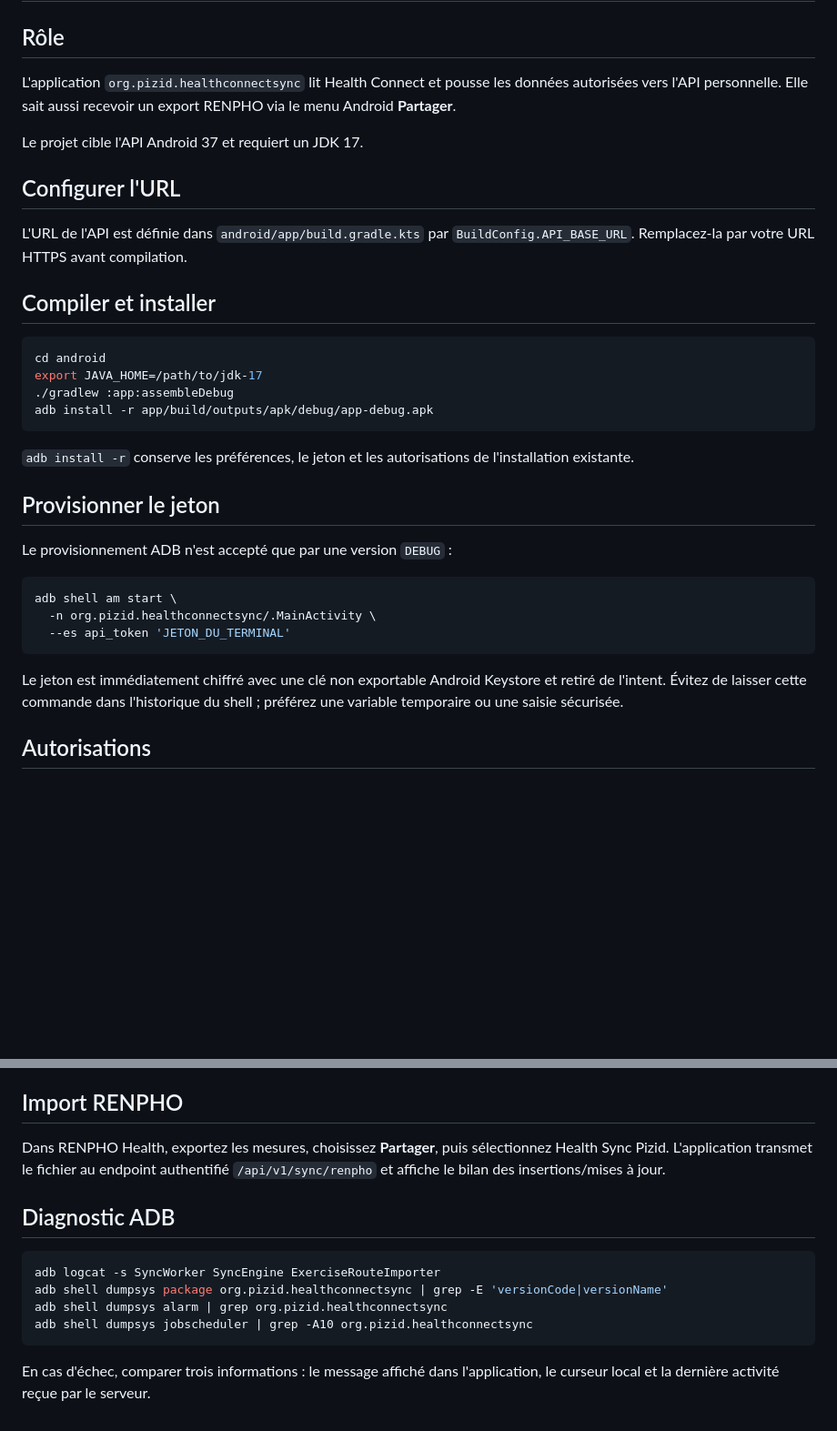
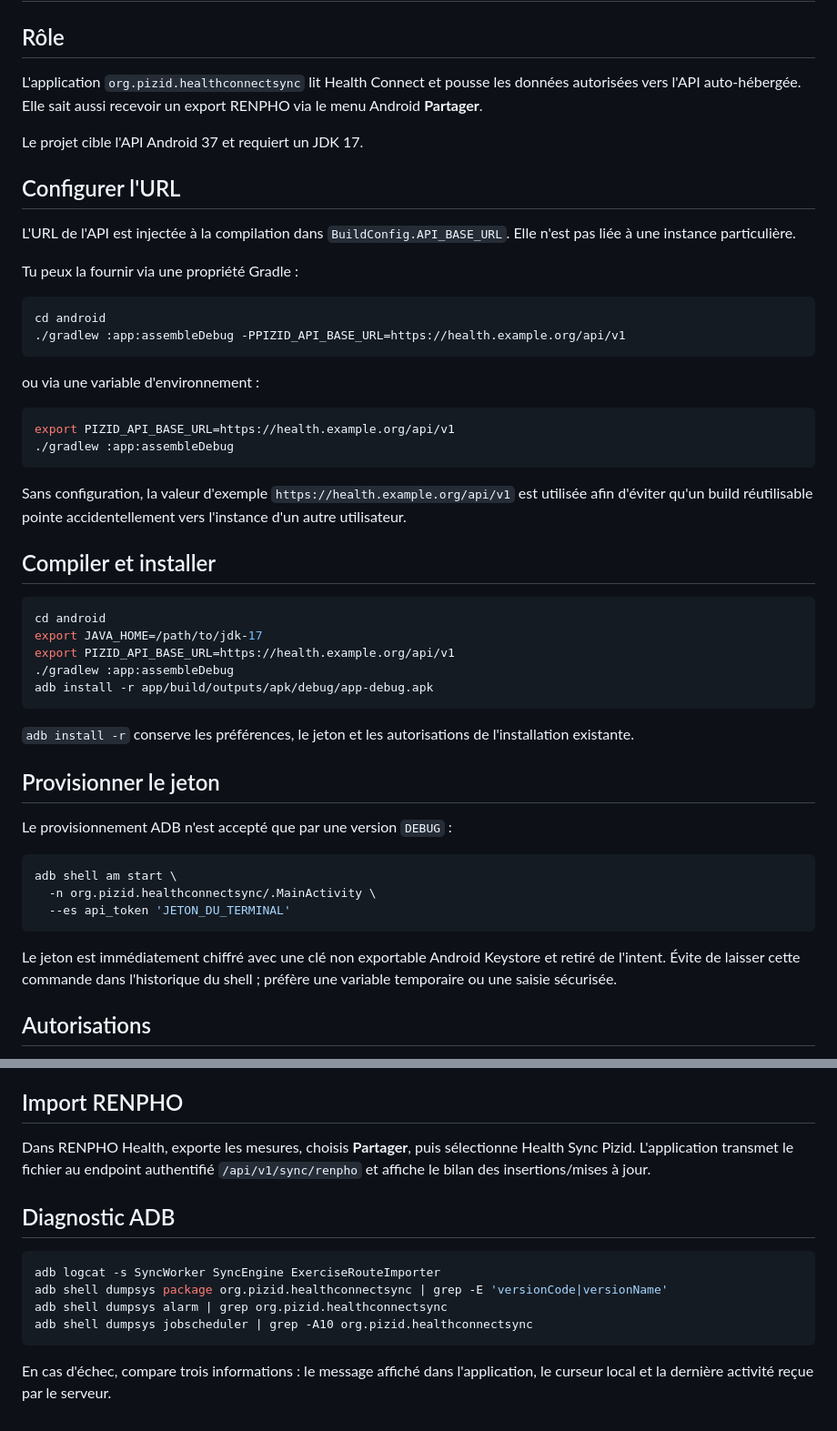
Before and after one commit to e025532/pizid-motion, a Markdown page: docs/ANDROID.md, 2 parts joined by grey strips. Shown at 91% size. Drawn GitHub-style; blank space fills up the shorter version.

Commit message:
Document reusable Android endpoint configuration

````diff
--- a/docs/ANDROID.md
+++ b/docs/ANDROID.md
@@ -3,21 +3,40 @@
 ## Rôle
 
 L'application `org.pizid.healthconnectsync` lit Health Connect et pousse les
-données autorisées vers l'API personnelle. Elle sait aussi recevoir un export
+données autorisées vers l'API auto-hébergée. Elle sait aussi recevoir un export
 RENPHO via le menu Android **Partager**.
 
 Le projet cible l'API Android 37 et requiert un JDK 17.
 
 ## Configurer l'URL
 
-L'URL de l'API est définie dans `android/app/build.gradle.kts` par
-`BuildConfig.API_BASE_URL`. Remplacez-la par votre URL HTTPS avant compilation.
+L'URL de l'API est injectée à la compilation dans `BuildConfig.API_BASE_URL`.
+Elle n'est pas liée à une instance particulière.
+
+Tu peux la fournir via une propriété Gradle :
+
+```bash
+cd android
+./gradlew :app:assembleDebug -PPIZID_API_BASE_URL=https://health.example.org/api/v1
+```
+
+ou via une variable d'environnement :
+
+```bash
+export PIZID_API_BASE_URL=https://health.example.org/api/v1
+./gradlew :app:assembleDebug
+```
+
+Sans configuration, la valeur d'exemple `https://health.example.org/api/v1`
+est utilisée afin d'éviter qu'un build réutilisable pointe accidentellement
+vers l'instance d'un autre utilisateur.
 
 ## Compiler et installer
 
 ```bash
 cd android
 export JAVA_HOME=/path/to/jdk-17
+export PIZID_API_BASE_URL=https://health.example.org/api/v1
 ./gradlew :app:assembleDebug
 adb install -r app/build/outputs/apk/debug/app-debug.apk
 ```
@@ -36,8 +55,8 @@ adb shell am start \
 ```
 
 Le jeton est immédiatement chiffré avec une clé non exportable Android Keystore
-et retiré de l'intent. Évitez de laisser cette commande dans l'historique du
-shell ; préférez une variable temporaire ou une saisie sécurisée.
+et retiré de l'intent. Évite de laisser cette commande dans l'historique du
+shell ; préfère une variable temporaire ou une saisie sécurisée.
 
 ## Autorisations
 
@@ -74,9 +93,9 @@ synchronisée avant que sa route GPS ne soit autorisée.
 
 ## Import RENPHO
 
-Dans RENPHO Health, exportez les mesures, choisissez **Partager**, puis
-sélectionnez Health Sync Pizid. L'application transmet le fichier au endpoint
-authentifié `/api/v1/sync/renpho` et affiche le bilan des insertions/mises à jour.
+Dans RENPHO Health, exporte les mesures, choisis **Partager**, puis sélectionne
+Health Sync Pizid. L'application transmet le fichier au endpoint authentifié
+`/api/v1/sync/renpho` et affiche le bilan des insertions/mises à jour.
 
 ## Diagnostic ADB
 
@@ -87,5 +106,5 @@ adb shell dumpsys alarm | grep org.pizid.healthconnectsync
 adb shell dumpsys jobscheduler | grep -A10 org.pizid.healthconnectsync
 ```
 
-En cas d'échec, comparer trois informations : le message affiché dans
+En cas d'échec, compare trois informations : le message affiché dans
 l'application, le curseur local et la dernière activité reçue par le serveur.
````
